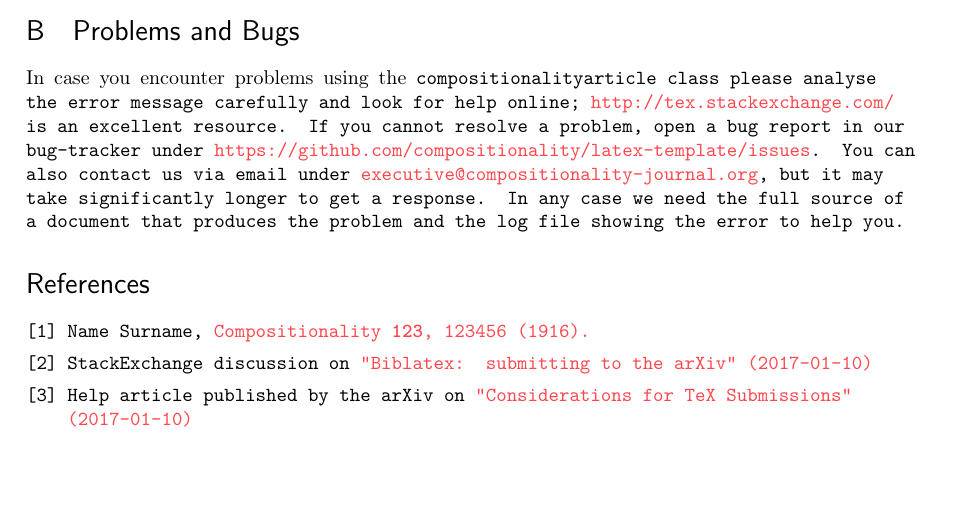
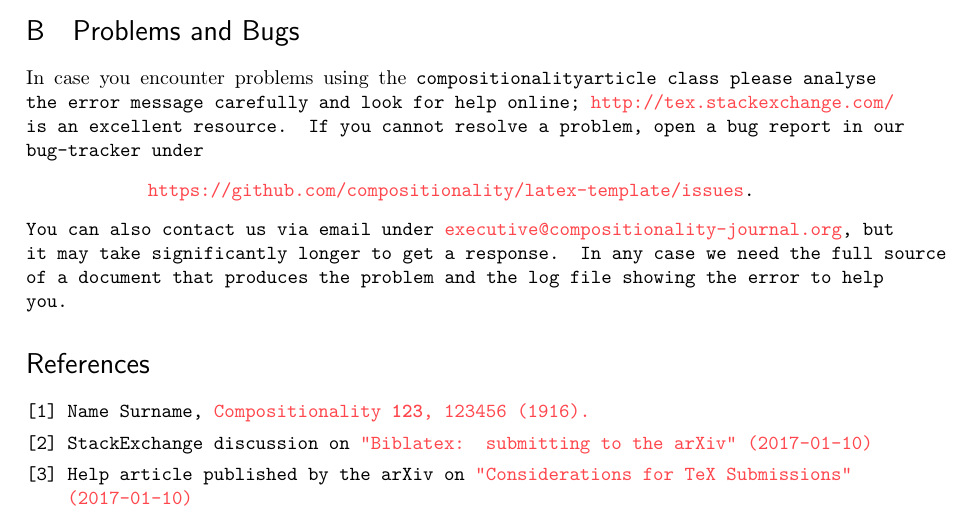
Before and after one commit to Compositionality/compositionality-latex-template, a LaTeX document (compositionality-template.tex): part of page 5 of 5, cut so that both start at the same text, the shorter picture padded with empty space. Compiled offline with pdfLaTeX.

Commit message:
close #17

```diff
--- a/compositionality-template.tex
+++ b/compositionality-template.tex
@@ -248,7 +248,10 @@ If you want your appendices to appear in \texttt{onecolumn} mode but the rest of
 
 \section{Problems and Bugs}
 In case you encounter problems using the {\tt compositionalityarticle class please analyse the error message carefully and look for help online; \href{http://tex.stackexchange.com/}{http://tex.stackexchange.com/} is an excellent resource.
-If you cannot resolve a problem,  open a bug report in our bug-tracker under \href{https://github.com/compositionality/issues}{https://github.com/compositionality/latex-template/issues}.
+If you cannot resolve a problem,  open a bug report in our bug-tracker under
+\begin{center}
+  \href{https://github.com/compositionality/latex-template/issues}{https://github.com/compositionality/latex-template/issues}.
+\end{center}
 You can also contact us via email under \href{executive-board@compositionality-journal.org}{executive@compositionality-journal.org}, but it may take significantly longer to get a response.
 In any case we need the full source of a document that produces the problem and the log file showing the error to help you.
 
```
Also changed, not shown: compositionality-template.pdf.
